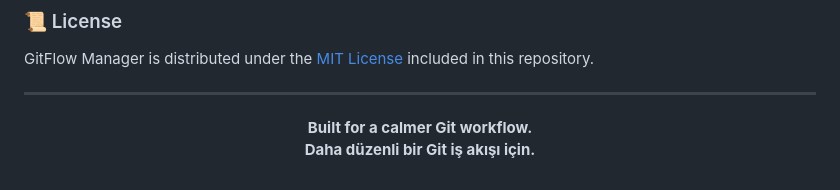
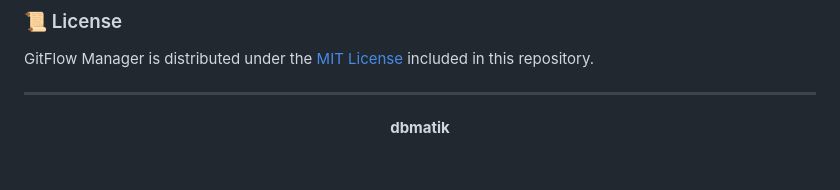
Before and after one commit to dbmatik/GitFlow-Manager, a Markdown page: README.md, the part around the change. Rendered like a GitHub page.

Commit message:
docs: Update

```diff
--- a/README.md
+++ b/README.md
@@ -482,7 +482,6 @@ GitFlow Manager is distributed under the [MIT License](LICENSE) included in this
 
 <div align="center">
 
-**Built for a calmer Git workflow.**
-**Daha düzenli bir Git iş akışı için.**
+**dbmatik**
 
 </div>
```
